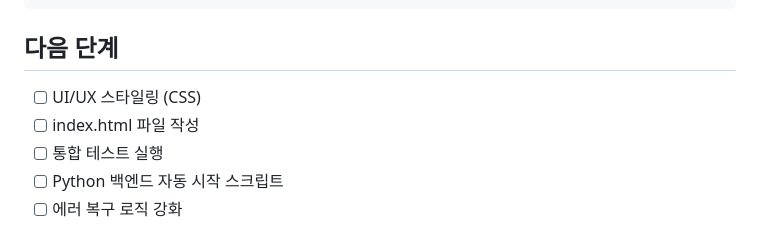
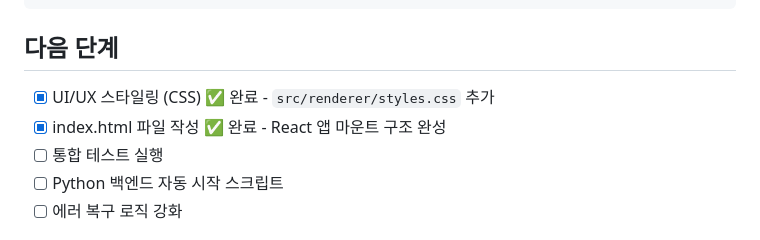
Before and after one commit to read0more/fluent-loop, a Markdown page: README-STEP1.md, the part around the change. Rendered like a GitHub page.

```diff
--- a/README-STEP1.md
+++ b/README-STEP1.md
@@ -163,8 +163,8 @@ npm test
 
 ## 다음 단계
 
-- [ ] UI/UX 스타일링 (CSS)
-- [ ] index.html 파일 작성
+- [x] UI/UX 스타일링 (CSS) ✅ 완료 - `src/renderer/styles.css` 추가
+- [x] index.html 파일 작성 ✅ 완료 - React 앱 마운트 구조 완성
 - [ ] 통합 테스트 실행
 - [ ] Python 백엔드 자동 시작 스크립트
 - [ ] 에러 복구 로직 강화
```
Also changed, not shown: IMPLEMENTATION-NOTES.md (+21 -17 lines).
